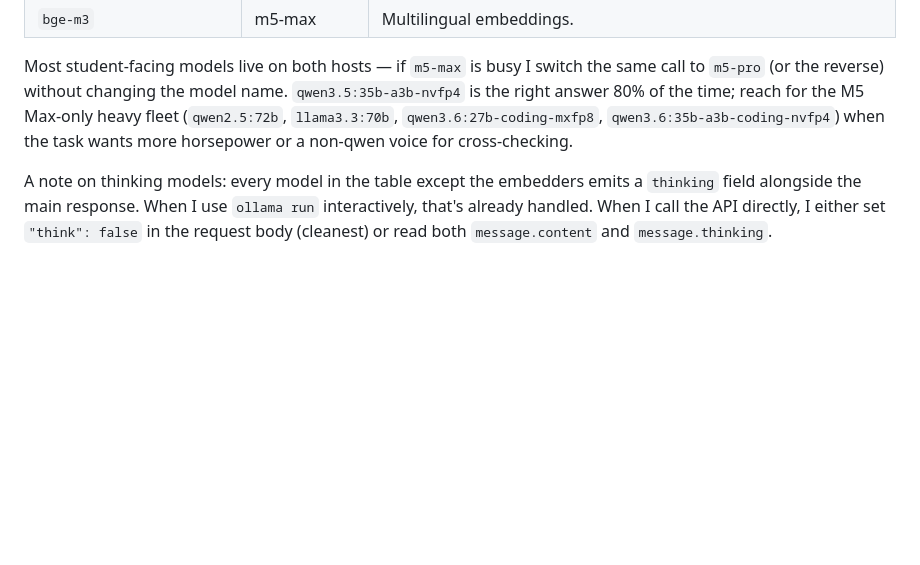
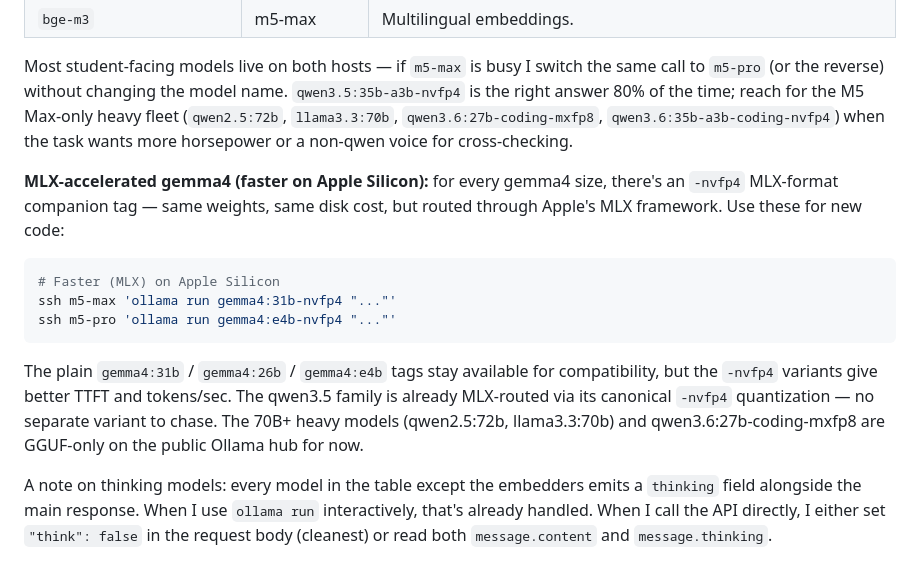
Before and after one commit to counselorjay/student-lab, a Markdown page: docs/claude-md-template.md, the part around the change. Drawn GitHub-style; blank space fills up the shorter version.

Commit message:
Docs: surface MLX-accelerated gemma4 -nvfp4 variants
Pulled gemma4:31b-nvfp4, gemma4:26b-nvfp4, gemma4:e4b-nvfp4 to both M5
Max and M5 Pro this session. Same weights as the GGUF gemma4 tags but
routed through Apple's MLX framework via Ollama's 0.19+ MLX backend,
which gives better time-to-first-token and tokens/sec on M5-series
silicon. Smoke tests on both hosts return ~1s cold-load and clean
inference.

- student-onboarding.md: short MLX block after the model table calling
  out the -nvfp4 companion tags and noting qwen3.5 is already MLX-
  routed via its canonical -nvfp4 quantization.
- claude-md-template.md: same guidance plus a recipe stub showing the
  -nvfp4 swap. Notes that 70B+ heavy models and qwen3.6:27b-coding-
  mxfp8 are GGUF-only on the public Ollama hub for now.

GGUF gemma4 tags stay in place for compatibility with existing callers
(resume-builder, etc.). Net disk added per host: ~47 GB.

Co-Authored-By: Claude Opus 4.7 <noreply@anthropic.com>

````diff
--- a/docs/claude-md-template.md
+++ b/docs/claude-md-template.md
@@ -195,6 +195,16 @@ ssh -L 11500:localhost:11434 m5-max
 
 Most student-facing models live on both hosts — if `m5-max` is busy I switch the same call to `m5-pro` (or the reverse) without changing the model name. `qwen3.5:35b-a3b-nvfp4` is the right answer 80% of the time; reach for the M5 Max-only heavy fleet (`qwen2.5:72b`, `llama3.3:70b`, `qwen3.6:27b-coding-mxfp8`, `qwen3.6:35b-a3b-coding-nvfp4`) when the task wants more horsepower or a non-qwen voice for cross-checking.
 
+**MLX-accelerated gemma4 (faster on Apple Silicon):** for every gemma4 size, there's an `-nvfp4` MLX-format companion tag — same weights, same disk cost, but routed through Apple's MLX framework. Use these for new code:
+
+```bash
+# Faster (MLX) on Apple Silicon
+ssh m5-max 'ollama run gemma4:31b-nvfp4 "..."'
+ssh m5-pro 'ollama run gemma4:e4b-nvfp4 "..."'
+```
+
+The plain `gemma4:31b` / `gemma4:26b` / `gemma4:e4b` tags stay available for compatibility, but the `-nvfp4` variants give better TTFT and tokens/sec. The qwen3.5 family is already MLX-routed via its canonical `-nvfp4` quantization — no separate variant to chase. The 70B+ heavy models (qwen2.5:72b, llama3.3:70b) and qwen3.6:27b-coding-mxfp8 are GGUF-only on the public Ollama hub for now.
+
 A note on thinking models: every model in the table except the embedders emits a `thinking` field alongside the main response. When I use `ollama run` interactively, that's already handled. When I call the API directly, I either set `"think": false` in the request body (cleanest) or read both `message.content` and `message.thinking`.
 
 ## Lab model routing — reserved tags
````
Also changed, not shown: docs/student-onboarding.md (+2 -0 lines).
